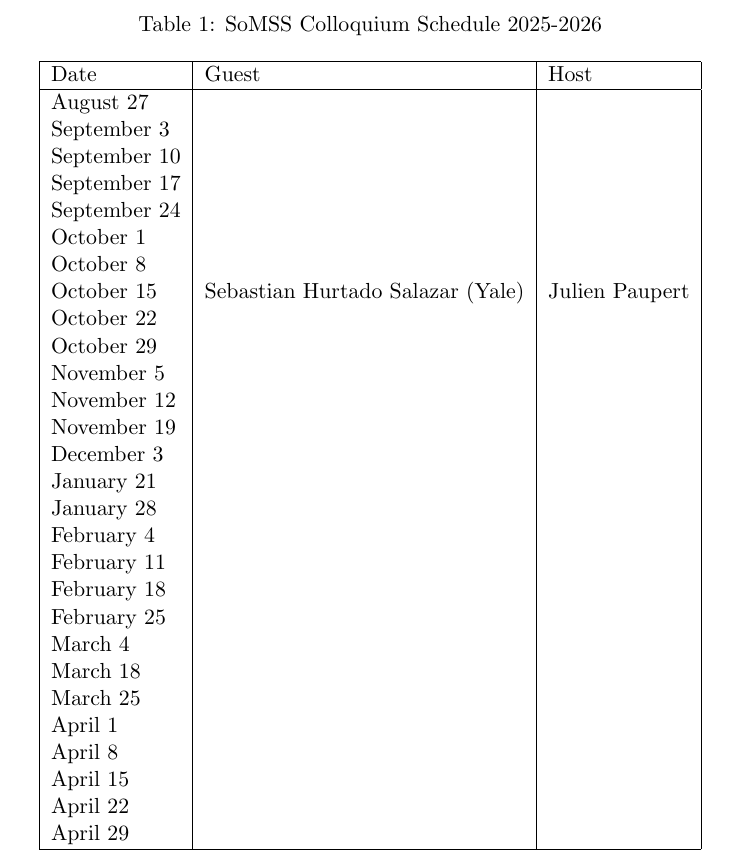
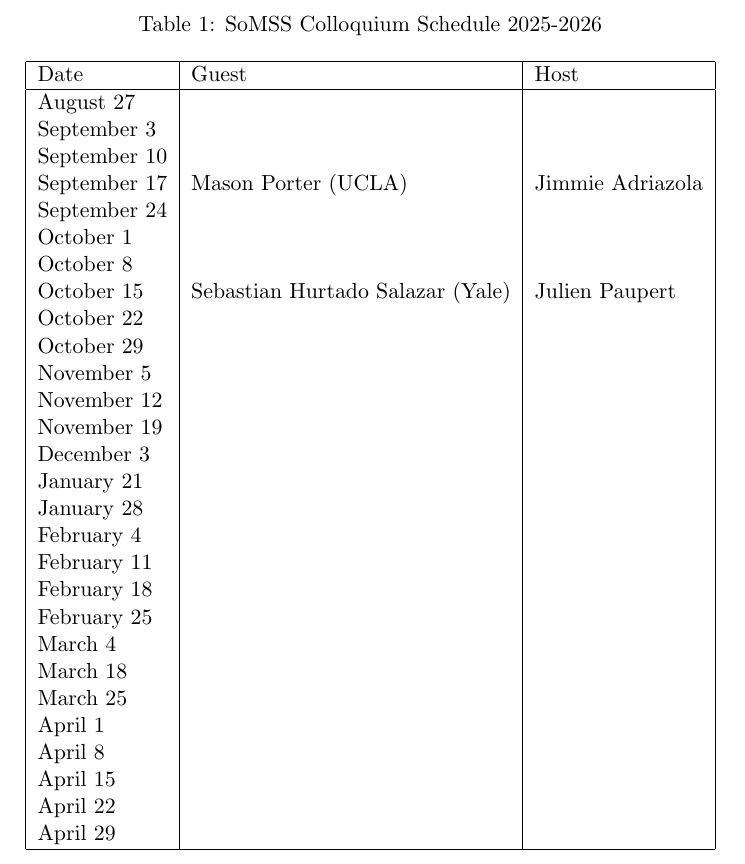
Before and after one commit to johnfricks/johnfricks.github.io, a LaTeX document (docs/coll/schedule.tex): part of page 1 of 2, cut so that both start at the same text. Compiled offline with pdfLaTeX.

Commit message:
changes 2 june

```diff
--- a/docs/coll/schedule.tex
+++ b/docs/coll/schedule.tex
@@ -11,7 +11,7 @@ Date & Guest & Host\\
 August 27 &&\\
 September 3 &&\\
 September 10 &&\\
-September 17 &&\\
+September 17 & Mason Porter (UCLA) & Jimmie Adriazola \\
 September 24 &&\\
 October 1 && \\
 October 8 &&\\
```
Also changed, not shown: docs/coll/schedule.pdf, 2 other files.
